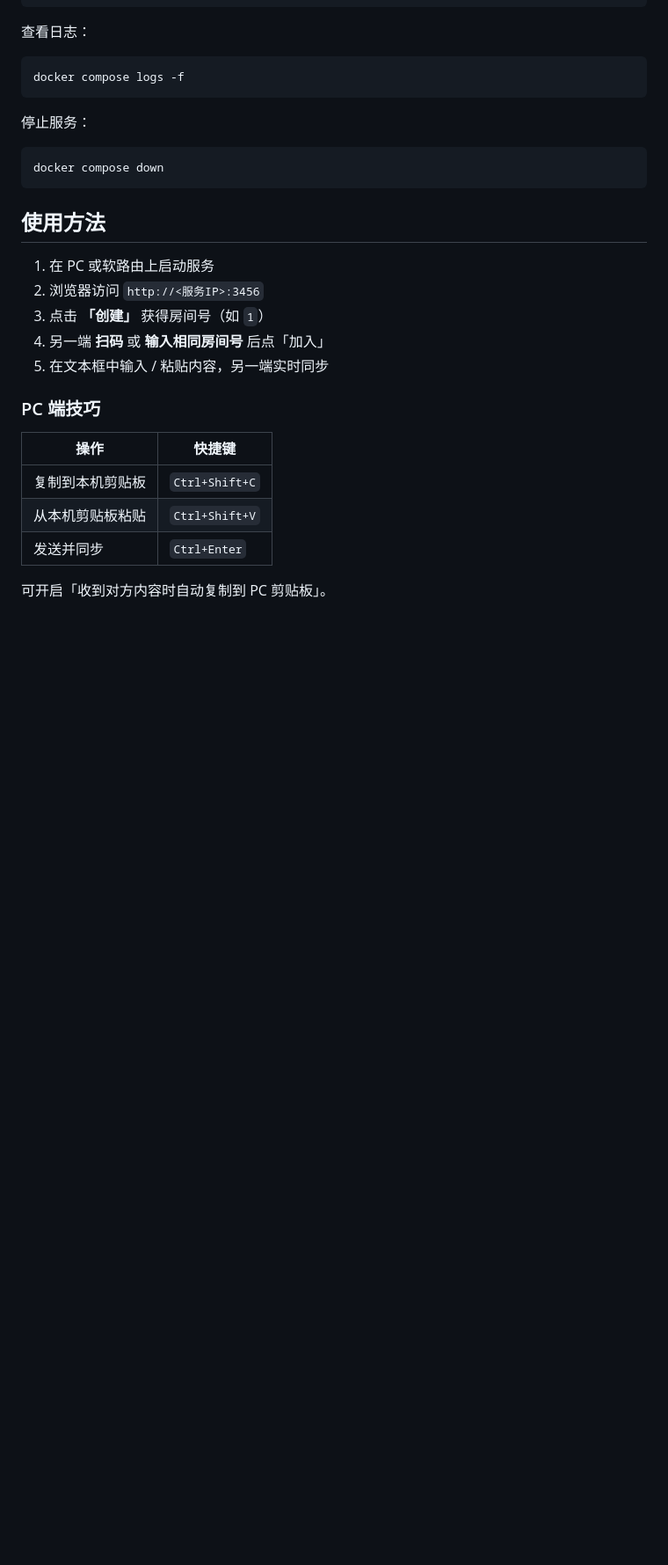
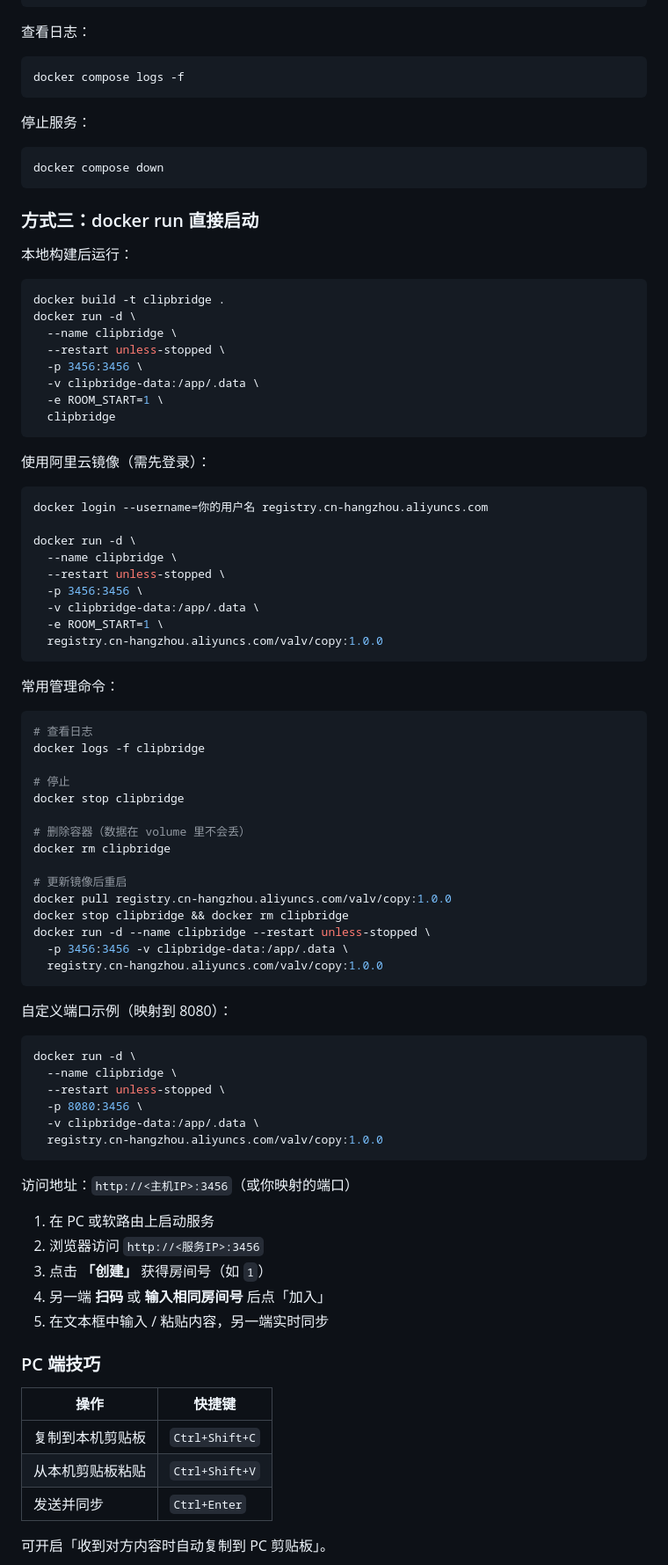
Before and after one commit to valv111/valv, a Markdown page: README.md, the part around the change. Shown at 88% size. GitHub-like rendering; blank space fills up the shorter version.

Commit message:
Add docker run startup commands to README

````diff
--- a/README.md
+++ b/README.md
@@ -69,7 +69,68 @@ docker compose logs -f
 docker compose down
 ```
 
-## 使用方法
+### 方式三：docker run 直接启动
+
+本地构建后运行：
+
+```bash
+docker build -t clipbridge .
+docker run -d \
+  --name clipbridge \
+  --restart unless-stopped \
+  -p 3456:3456 \
+  -v clipbridge-data:/app/.data \
+  -e ROOM_START=1 \
+  clipbridge
+```
+
+使用阿里云镜像（需先登录）：
+
+```bash
+docker login --username=你的用户名 registry.cn-hangzhou.aliyuncs.com
+
+docker run -d \
+  --name clipbridge \
+  --restart unless-stopped \
+  -p 3456:3456 \
+  -v clipbridge-data:/app/.data \
+  -e ROOM_START=1 \
+  registry.cn-hangzhou.aliyuncs.com/valv/copy:1.0.0
+```
+
+常用管理命令：
+
+```bash
+# 查看日志
+docker logs -f clipbridge
+
+# 停止
+docker stop clipbridge
+
+# 删除容器（数据在 volume 里不会丢）
+docker rm clipbridge
+
+# 更新镜像后重启
+docker pull registry.cn-hangzhou.aliyuncs.com/valv/copy:1.0.0
+docker stop clipbridge && docker rm clipbridge
+docker run -d --name clipbridge --restart unless-stopped \
+  -p 3456:3456 -v clipbridge-data:/app/.data \
+  registry.cn-hangzhou.aliyuncs.com/valv/copy:1.0.0
+```
+
+自定义端口示例（映射到 8080）：
+
+```bash
+docker run -d \
+  --name clipbridge \
+  --restart unless-stopped \
+  -p 8080:3456 \
+  -v clipbridge-data:/app/.data \
+  registry.cn-hangzhou.aliyuncs.com/valv/copy:1.0.0
+```
+
+访问地址：`http://<主机IP>:3456`（或你映射的端口）
+
 
 1. 在 PC 或软路由上启动服务
 2. 浏览器访问 `http://<服务IP>:3456`
````
